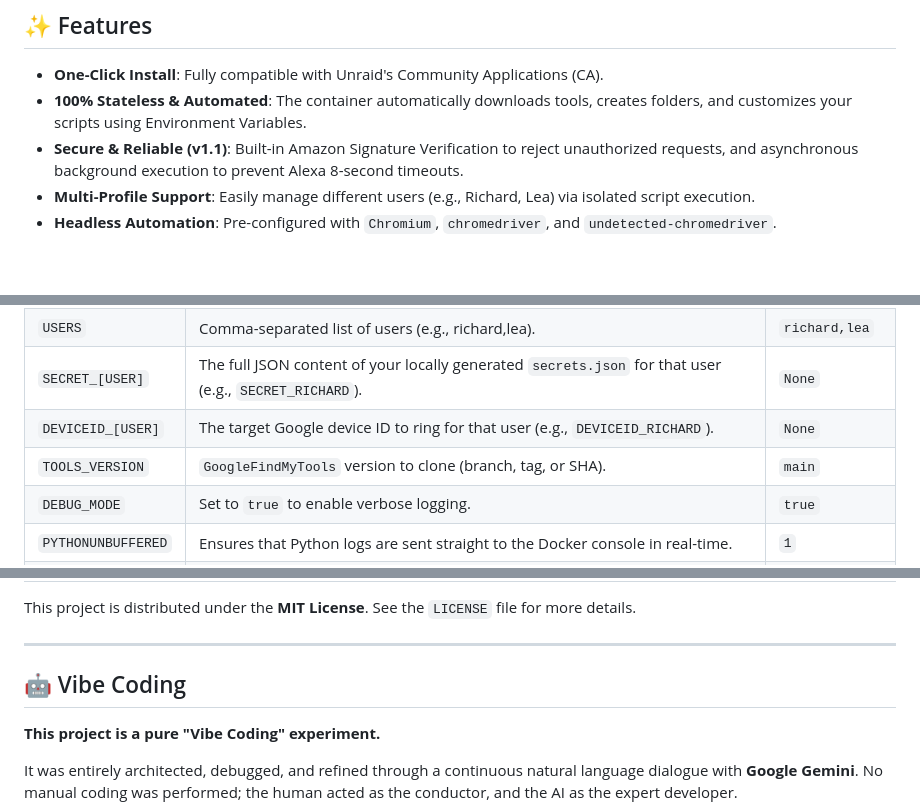
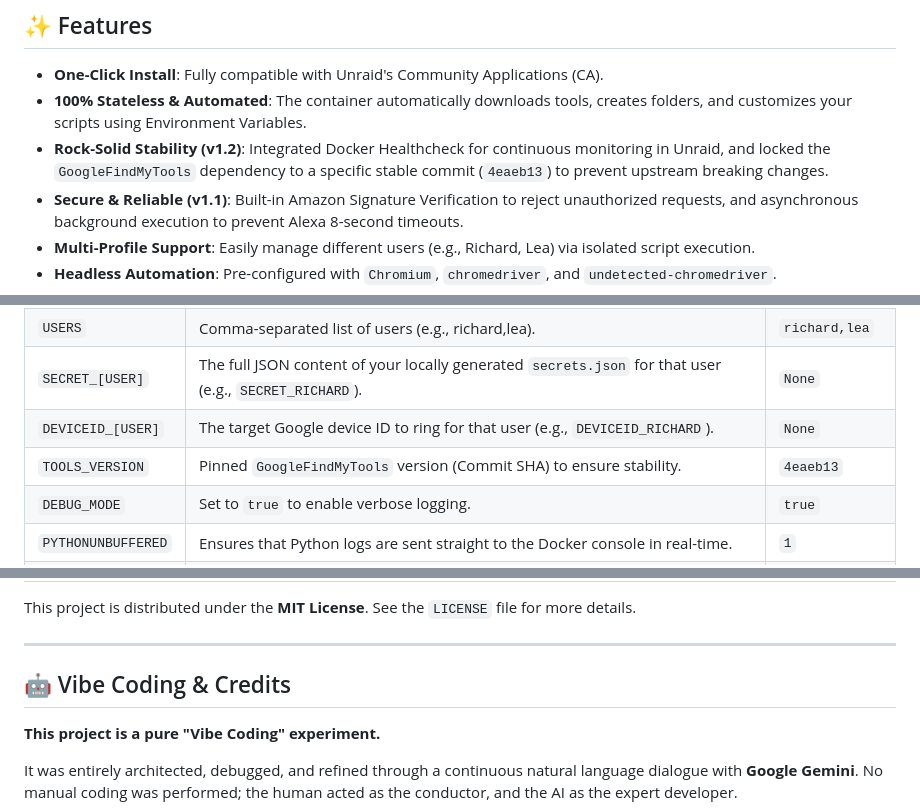
Before and after one commit to ripleyXLR8/find-my-phone-alexa-skill, a Markdown page: README.md, 3 parts joined by grey strips. Drawn GitHub-style; blank space fills up the shorter version.

```diff
--- a/README.md
+++ b/README.md
@@ -16,6 +16,7 @@ A self-hosted **Alexa Skill middleware** designed specifically for the **Unraid*
 
 * **One-Click Install**: Fully compatible with Unraid's Community Applications (CA).
 * **100% Stateless & Automated**: The container automatically downloads tools, creates folders, and customizes your scripts using Environment Variables.
+* **Rock-Solid Stability (v1.2)**: Integrated Docker Healthcheck for continuous monitoring in Unraid, and locked the `GoogleFindMyTools` dependency to a specific stable commit (`4eaeb13`) to prevent upstream breaking changes.
 * **Secure & Reliable (v1.1)**: Built-in Amazon Signature Verification to reject unauthorized requests, and asynchronous background execution to prevent Alexa 8-second timeouts.
 * **Multi-Profile Support**: Easily manage different users (e.g., Richard, Lea) via isolated script execution.
 * **Headless Automation**: Pre-configured with `Chromium`, `chromedriver`, and `undetected-chromedriver`.
@@ -84,7 +85,7 @@ You need to create a custom Alexa Skill to receive your voice commands and forwa
 | `USERS` | Comma-separated list of users (e.g., richard,lea). | `richard,lea` |
 | `SECRET_[USER]` | The full JSON content of your locally generated `secrets.json` for that user (e.g., `SECRET_RICHARD`). | `None` |
 | `DEVICEID_[USER]` | The target Google device ID to ring for that user (e.g., `DEVICEID_RICHARD`). | `None` |
-| `TOOLS_VERSION` | `GoogleFindMyTools` version to clone (branch, tag, or SHA). | `main` |
+| `TOOLS_VERSION` | Pinned `GoogleFindMyTools` version (Commit SHA) to ensure stability. | `4eaeb13` |
 | `DEBUG_MODE` | Set to `true` to enable verbose logging. | `true` |
 | `PYTHONUNBUFFERED` | Ensures that Python logs are sent straight to the Docker console in real-time. | `1` |
 | `TZ` | Sets the timezone for the container logs. | `Europe/Paris` |
@@ -133,7 +134,7 @@ This project is distributed under the **MIT License**. See the `LICENSE` file fo
 
 ---
 
-## 🤖 Vibe Coding
+## 🤖 Vibe Coding & Credits
 
 **This project is a pure "Vibe Coding" experiment.**
 
```
Also changed, not shown: other parts of README.md (+1 -1 lines).
